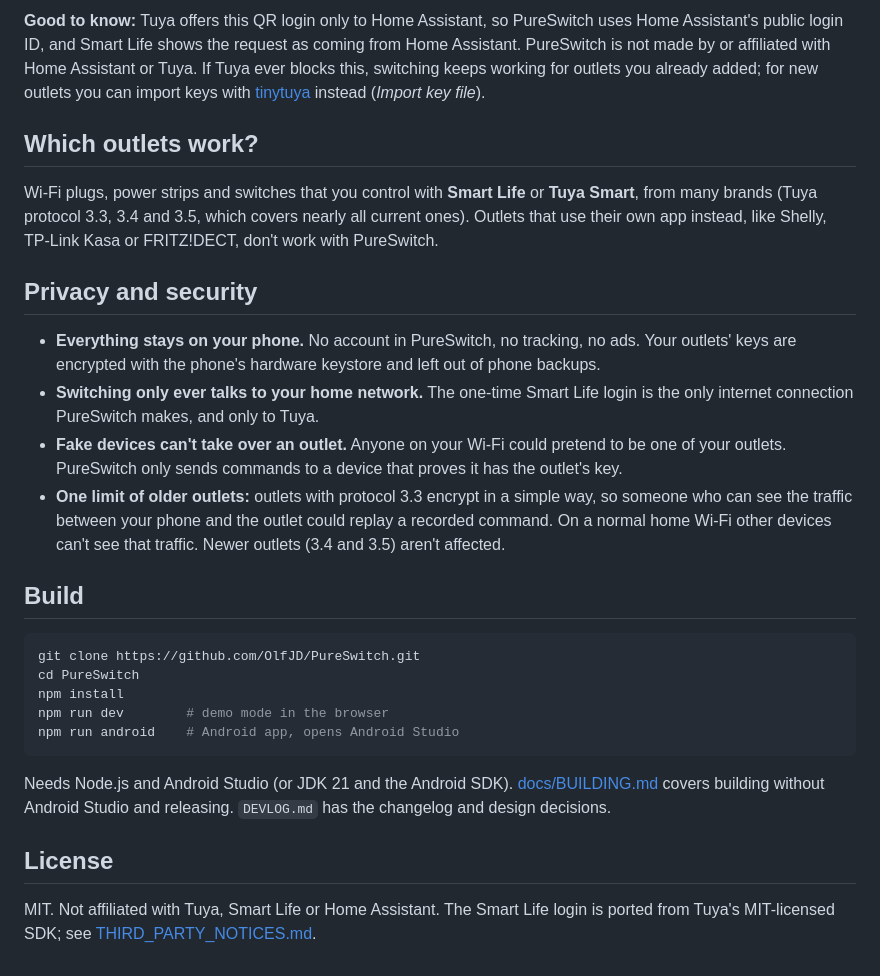
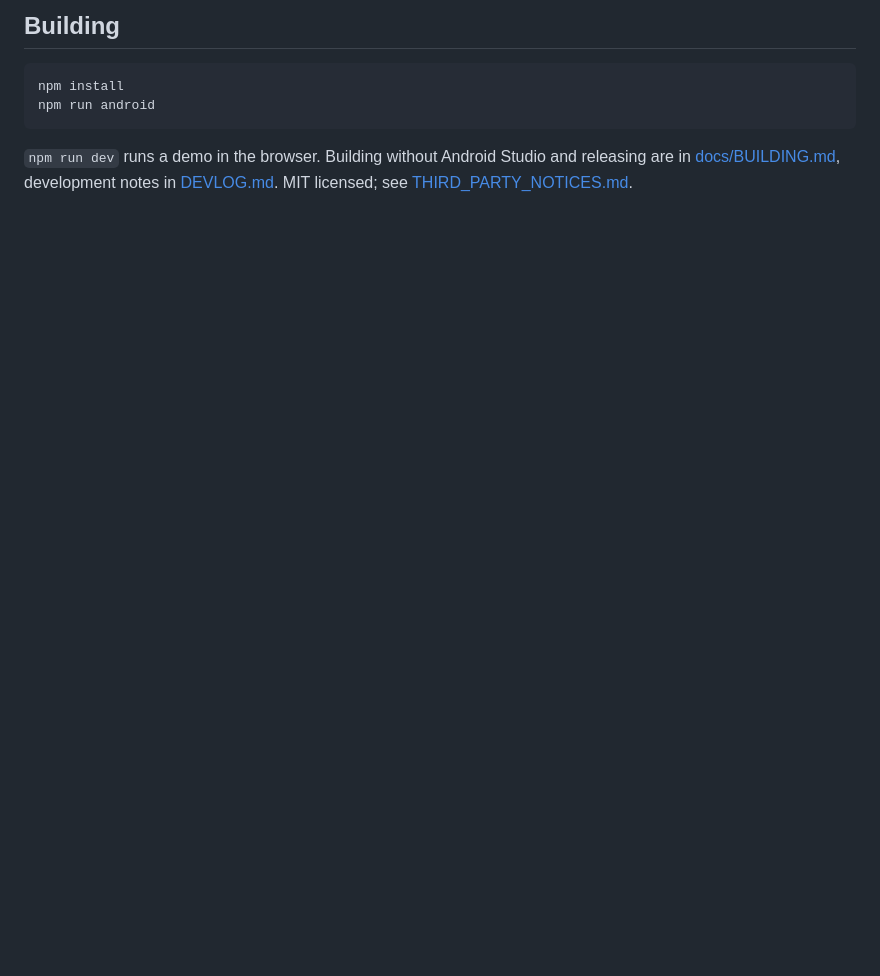
Before and after one commit to OlfJD/PureSwitch, a Markdown page: README.md, the part around one of its changes. GitHub-like rendering; folded sections open; blank space fills up the shorter version.

````diff
--- a/README.md
+++ b/README.md
@@ -36,31 +36,9 @@ Run *Connect Smart Life* again only after you add a new outlet or pair one again
 
-**Good to know:** Tuya offers this QR login only to Home Assistant, so PureSwitch uses Home Assistant's public login ID, and Smart Life shows the request as coming from Home Assistant. PureSwitch is not made by or affiliated with Home Assistant or Tuya. If Tuya ever blocks this, switching keeps working for outlets you already added; for new outlets you can import keys with [tinytuya](https://github.com/jasonacox/tinytuya) instead (*Import key file*).
-
-</details>
-
-## Which outlets work?
-
-Wi-Fi plugs, power strips and switches that you control with **Smart Life** or **Tuya Smart**, from many brands (Tuya protocol 3.3, 3.4 and 3.5, which covers nearly all current ones). Outlets that use their own app instead, like Shelly, TP-Link Kasa or FRITZ!DECT, don't work with PureSwitch.
-
-## Privacy and security
-
-- **Everything stays on your phone.** No account in PureSwitch, no tracking, no ads. Your outlets' keys are encrypted with the phone's hardware keystore and left out of phone backups.
-- **Switching only ever talks to your home network.** The one-time Smart Life login is the only internet connection PureSwitch makes, and only to Tuya.
-- **Fake devices can't take over an outlet.** Anyone on your Wi-Fi could pretend to be one of your outlets. PureSwitch only sends commands to a device that proves it has the outlet's key.
-- **One limit of older outlets:** outlets with protocol 3.3 encrypt in a simple way, so someone who can see the traffic between your phone and the outlet could replay a recorded command. On a normal home Wi-Fi other devices can't see that traffic. Newer outlets (3.4 and 3.5) aren't affected.
-
-## Build
+## Building
 
 ```bash
-git clone https://github.com/OlfJD/PureSwitch.git
-cd PureSwitch
 npm install
-npm run dev        # demo mode in the browser
-npm run android    # Android app, opens Android Studio
+npm run android
 ```
 
-Needs Node.js and Android Studio (or JDK 21 and the Android SDK). [docs/BUILDING.md](docs/BUILDING.md) covers building without Android Studio and releasing. `DEVLOG.md` has the changelog and design decisions.
-
-## License
-
-MIT. Not affiliated with Tuya, Smart Life or Home Assistant. The Smart Life login is ported from Tuya's MIT-licensed SDK; see [THIRD_PARTY_NOTICES.md](THIRD_PARTY_NOTICES.md).
+`npm run dev` runs a demo in the browser. Building without Android Studio and releasing are in [docs/BUILDING.md](docs/BUILDING.md), development notes in [DEVLOG.md](DEVLOG.md). MIT licensed; see [THIRD_PARTY_NOTICES.md](THIRD_PARTY_NOTICES.md).
````
Also changed, not shown: other parts of README.md (+22 -22 lines), docs/images/icon.png (added), docs/images/list.png (deleted), docs/images/screenshot.png (added), docs/images/setup.png (deleted).
